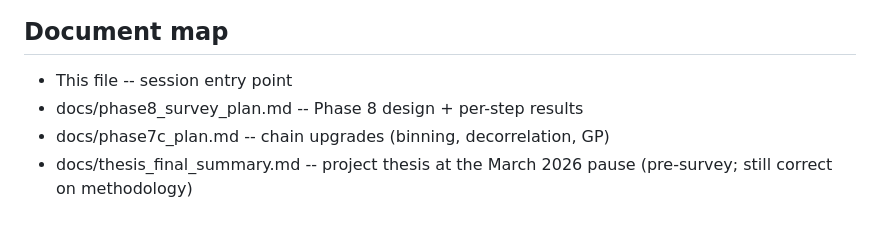
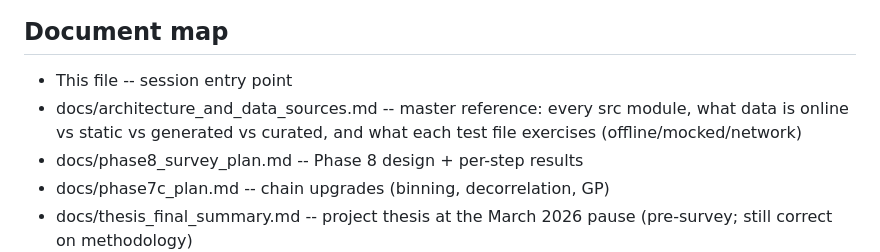
Before and after one commit to yuyvonnejin/astro_star_char, a Markdown page: docs/project_status.md, the part around the change. GitHub-like rendering; blank space fills up the shorter version.

```diff
--- a/docs/project_status.md
+++ b/docs/project_status.md
@@ -111,6 +111,9 @@ OMP_NUM_THREADS=4 MKL_NUM_THREADS=4 OPENBLAS_NUM_THREADS=4 \
 ## Document map
 
 - This file -- session entry point
+- docs/architecture_and_data_sources.md -- master reference: every
+  src module, what data is online vs static vs generated vs curated,
+  and what each test file exercises (offline/mocked/network)
 - docs/phase8_survey_plan.md -- Phase 8 design + per-step results
 - docs/phase7c_plan.md -- chain upgrades (binning, decorrelation, GP)
 - docs/thesis_final_summary.md -- project thesis at the March 2026
```
Also changed, not shown: README.md (+4 -0 lines), docs/architecture_and_data_sources.md (added, +204 -0 lines).
